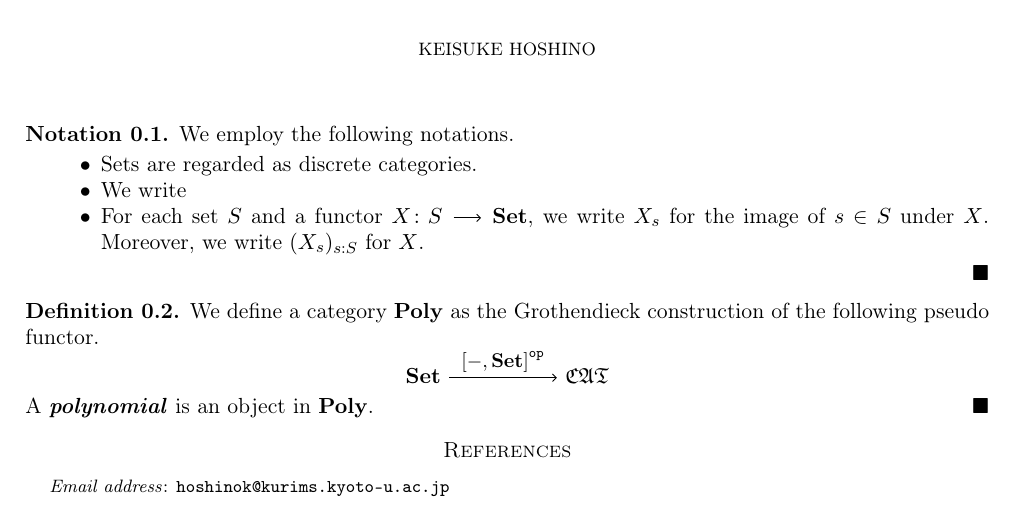
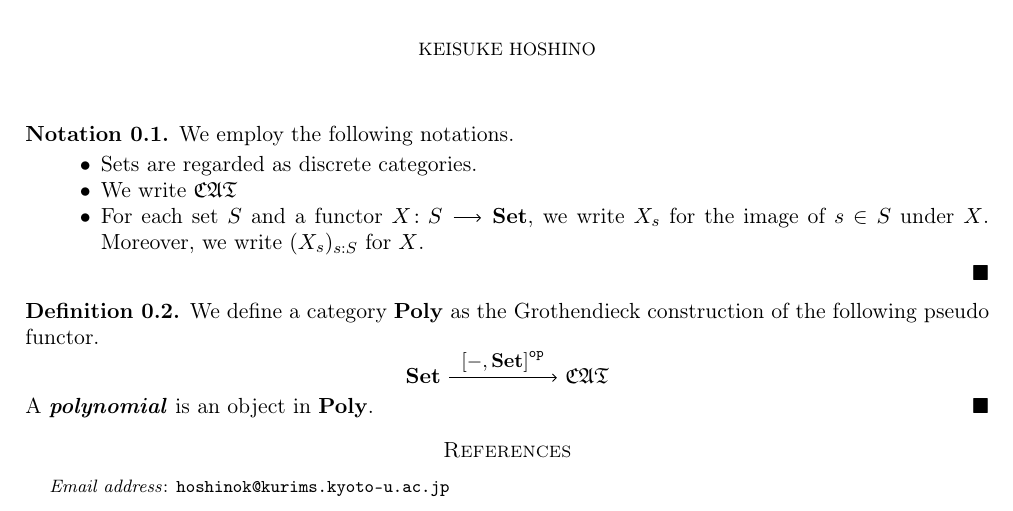
Before and after one commit to HoshinoKeisuke/NotePoly, a LaTeX paper (main.tex): part of the page, cut so that both start at the same text. Compiled offline with pdfLaTeX.

Commit message:
pdf saikai2

```diff
--- a/main.tex
+++ b/main.tex
@@ -10,7 +10,7 @@
 		\item %
 			Sets are regarded as discrete categories.
 		\item %
-			We write
+			We write $\CATbi$
 		\item %
 			For each set $S$ and a functor $X\colon S\arr\Set$,
 			we write $X_s$ for the image of $s\in S$ under $X$.
```
